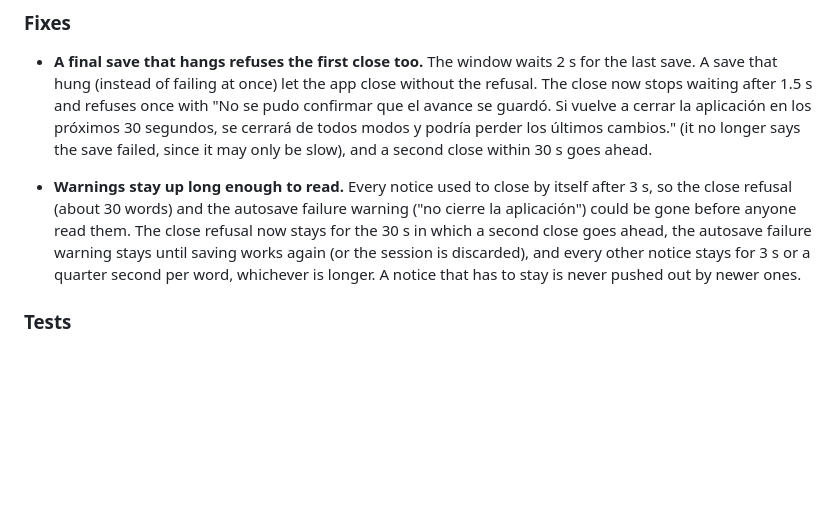
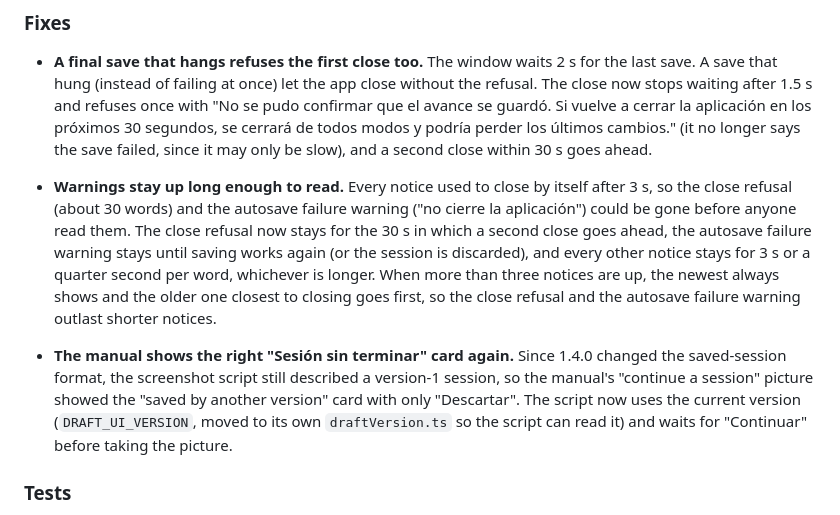
Before and after one commit to asapper/planilla-litografica, a Markdown page: CHANGELOG.md, the part around the change. Rendered like a GitHub page; blank space fills up the shorter version.

Commit message:
fix: the newest toast always shows and the one closest to closing goes first; manual's resume screenshot shows the resumable card again
Co-Authored-By: Claude Opus 5.5 <noreply@anthropic.com>

```diff
--- a/CHANGELOG.md
+++ b/CHANGELOG.md
@@ -5,7 +5,9 @@
 ### Fixes
 - **A final save that hangs refuses the first close too.** The window waits 2 s for the last save. A save that hung (instead of failing at once) let the app close without the refusal. The close now stops waiting after 1.5 s and refuses once with "No se pudo confirmar que el avance se guardó. Si vuelve a cerrar la aplicación en los próximos 30 segundos, se cerrará de todos modos y podría perder los últimos cambios." (it no longer says the save failed, since it may only be slow), and a second close within 30 s goes ahead.
 
-- **Warnings stay up long enough to read.** Every notice used to close by itself after 3 s, so the close refusal (about 30 words) and the autosave failure warning ("no cierre la aplicación") could be gone before anyone read them. The close refusal now stays for the 30 s in which a second close goes ahead, the autosave failure warning stays until saving works again (or the session is discarded), and every other notice stays for 3 s or a quarter second per word, whichever is longer. A notice that has to stay is never pushed out by newer ones.
+- **Warnings stay up long enough to read.** Every notice used to close by itself after 3 s, so the close refusal (about 30 words) and the autosave failure warning ("no cierre la aplicación") could be gone before anyone read them. The close refusal now stays for the 30 s in which a second close goes ahead, the autosave failure warning stays until saving works again (or the session is discarded), and every other notice stays for 3 s or a quarter second per word, whichever is longer. When more than three notices are up, the newest always shows and the older one closest to closing goes first, so the close refusal and the autosave failure warning outlast shorter notices.
+
+- **The manual shows the right "Sesión sin terminar" card again.** Since 1.4.0 changed the saved-session format, the screenshot script still described a version-1 session, so the manual's "continue a session" picture showed the "saved by another version" card with only "Descartar". The script now uses the current version (`DRAFT_UI_VERSION`, moved to its own `draftVersion.ts` so the script can read it) and waits for "Continuar" before taking the picture.
 
 ### Tests
 - **The Windows storage check can't pass on a broken match or a stray warning.** At each start it must find the app's WebView2 processes, so "none left after the kill" is meaningful. It reads only Node's standard output, so a warning can't become the value read back. The variant's WebView2 arguments must equal wry's own default (read from the wry source of the version in Cargo.lock) plus the debugging port, and it fails if the shipped window sets `proxyUrl` or `autoplay`, whose arguments the variant would drop. The review screen's auto-expand is tested for two employees with the same dates.
```
Also changed, not shown: docs/admin-guide.md (+1 -1 lines), docs/screenshots/20-resume-draft.png, 11 other files.
